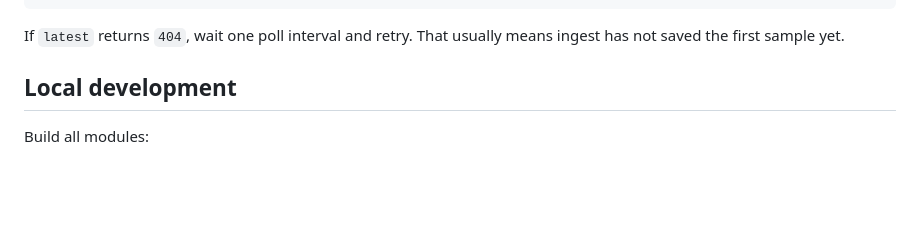
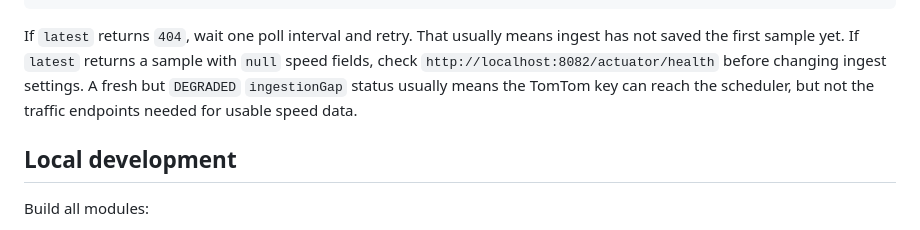
Before and after one commit to brentjColoS/ColoradoTrafficTracker, a Markdown page: README.md, the part around the change. Rendered like a GitHub page; blank space fills up the shorter version.

Commit message:
docs(readme): explain null speed troubleshooting

````diff
--- a/README.md
+++ b/README.md
@@ -154,6 +154,7 @@ curl "http://localhost:8082/actuator/metrics"
 ```
 
 If `latest` returns `404`, wait one poll interval and retry. That usually means ingest has not saved the first sample yet.
+If `latest` returns a sample with `null` speed fields, check `http://localhost:8082/actuator/health` before changing ingest settings. A fresh but `DEGRADED` `ingestionGap` status usually means the TomTom key can reach the scheduler, but not the traffic endpoints needed for usable speed data.
 
 ## Local development
 
````
